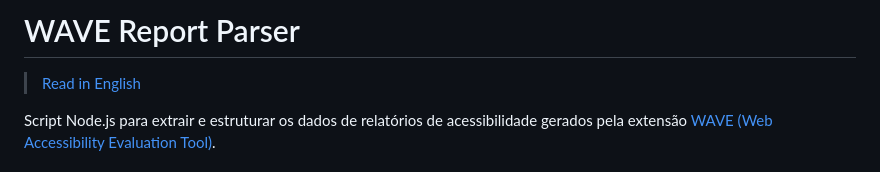
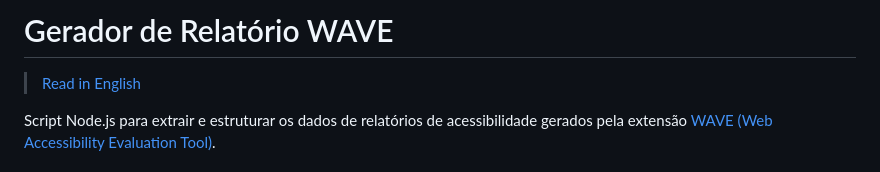
Before and after one commit to VitorLS0/wave-report-generator, a Markdown page: README.md, the part around the change. Drawn GitHub-style.

Commit message:
Rename readme WAVE Report Parser to Gerador de Relatório WAVE

```diff
--- a/README.md
+++ b/README.md
@@ -1,4 +1,4 @@
-# WAVE Report Parser
+# Gerador de Relatório WAVE
 
 > [Read in English](README.en.md)
 
```
